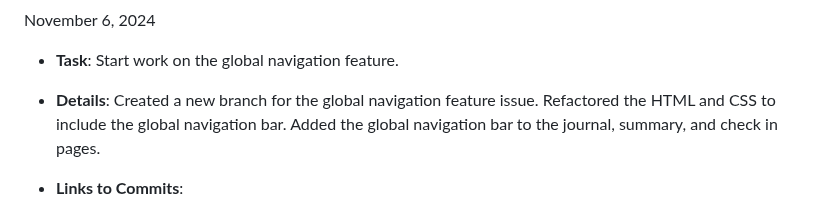
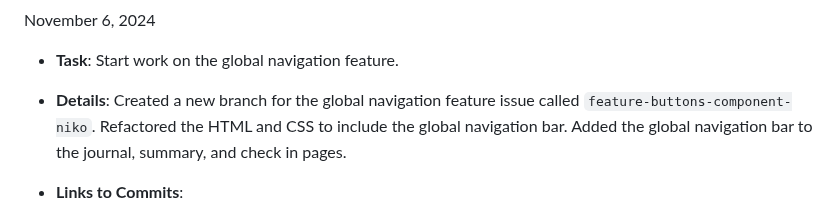
Before and after one commit to rthurston1/Team01-Web-Application-Cherish, a Markdown page: team/reports/nikolay-ostroukhov.md, the part around the change. Drawn GitHub-style.

Commit message:
add name of new branch to 11/6/24 report

```diff
--- a/team/reports/nikolay-ostroukhov.md
+++ b/team/reports/nikolay-ostroukhov.md
@@ -59,7 +59,7 @@ November 3, 2024
 November 6, 2024
 
 - **Task**: Start work on the global navigation feature.
-- **Details**: Created a new branch for the global navigation feature issue. Refactored the HTML and CSS to include the global navigation bar. Added the global navigation bar to the journal, summary, and check in pages.
+- **Details**: Created a new branch for the global navigation feature issue called `feature-buttons-component-niko`. Refactored the HTML and CSS to include the global navigation bar. Added the global navigation bar to the journal, summary, and check in pages.
 
 - **Links to Commits**:
   - [Commit 1](https://github.com/rthurston1/Team01-Web-Application-Cherish/commit/2fdd64e451c18812953543aa26c8d670850c697a)
```
